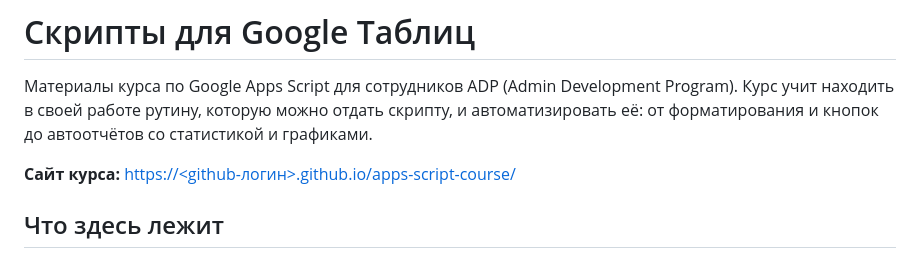
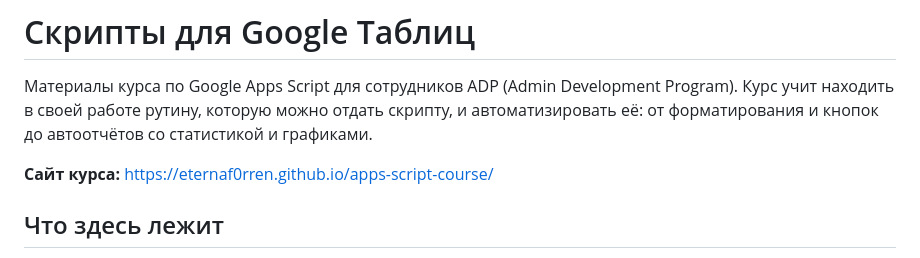
Before and after one commit to EternaF0rren/apps-script-course, a Markdown page: README.md, the part around the change. GitHub-like rendering.

```diff
--- a/README.md
+++ b/README.md
@@ -4,7 +4,7 @@
 Курс учит находить в своей работе рутину, которую можно отдать скрипту, и автоматизировать её:
 от форматирования и кнопок до автоотчётов со статистикой и графиками.
 
-**Сайт курса:** [https://&lt;github-логин&gt;.github.io/apps-script-course/](https://eternaf0rren.github.io/apps-script-course/)
+**Сайт курса:** https://eternaf0rren.github.io/apps-script-course/
 
 ## Что здесь лежит
 
```
